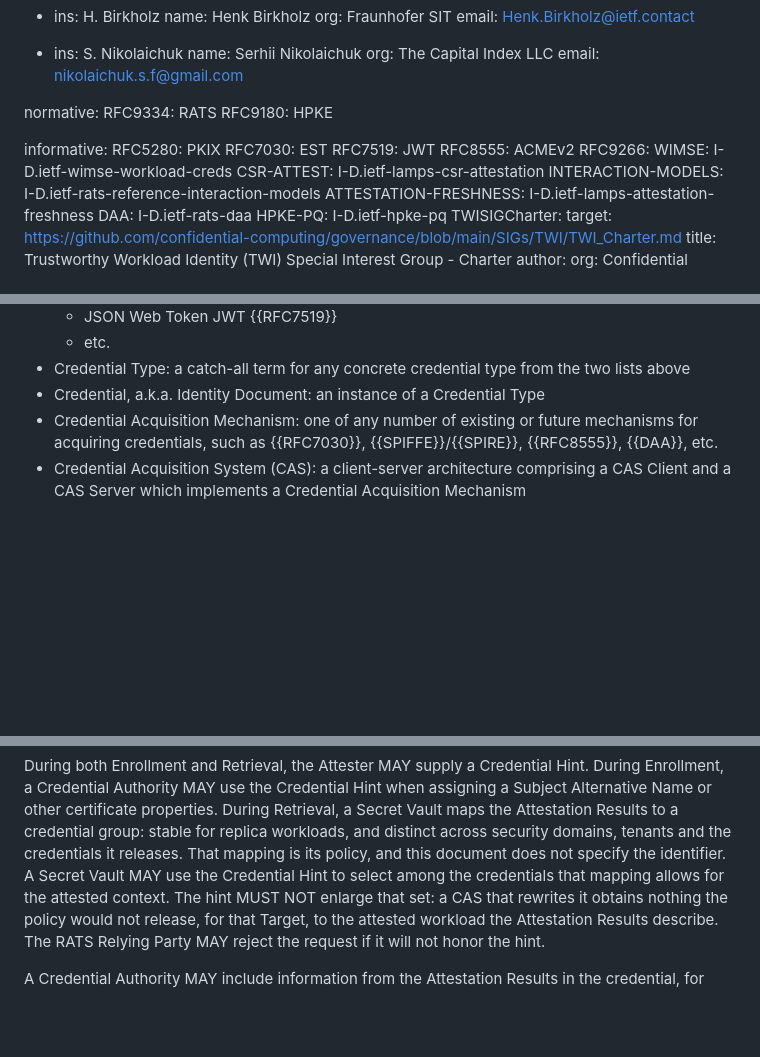
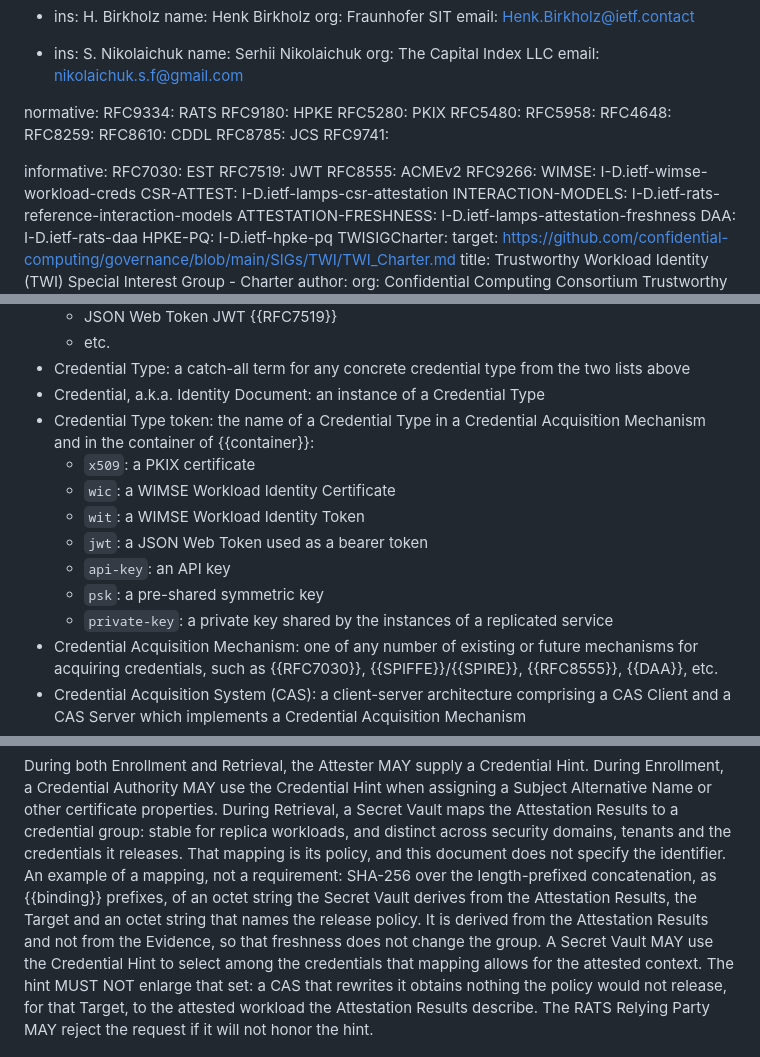
Before and after one commit to TheBankster/rats-tacra, a Markdown page: draft-novak-rats-tacra.md, 3 parts joined by grey strips. GitHub-like rendering; blank space fills up the shorter version.

```diff
--- a/draft-novak-rats-tacra.md
+++ b/draft-novak-rats-tacra.md
@@ -48,9 +48,16 @@ author:
 normative:
   RFC9334: RATS
   RFC9180: HPKE
+  RFC5280: PKIX
+  RFC5480:
+  RFC5958:
+  RFC4648:
+  RFC8259:
+  RFC8610: CDDL
+  RFC8785: JCS
+  RFC9741:
 
 informative:
-  RFC5280: PKIX
   RFC7030: EST
   RFC7519: JWT
   RFC8555: ACMEv2
@@ -152,6 +159,14 @@ In all of these cases, it is assumed that the remotely attesting workload can ma
     * etc.
 * Credential Type: a catch-all term for any concrete credential type from the two lists above
 * Credential, a.k.a. Identity Document: an instance of a Credential Type
+* Credential Type token: the name of a Credential Type in a Credential Acquisition Mechanism and in the container of {{container}}:
+    * `x509`: a PKIX certificate
+    * `wic`: a WIMSE Workload Identity Certificate
+    * `wit`: a WIMSE Workload Identity Token
+    * `jwt`: a JSON Web Token used as a bearer token
+    * `api-key`: an API key
+    * `psk`: a pre-shared symmetric key
+    * `private-key`: a private key shared by the instances of a replicated service
 * Credential Acquisition Mechanism: one of any number of existing or future mechanisms for acquiring credentials, such as {{RFC7030}}, {{SPIFFE}}/{{SPIRE}}, {{RFC8555}}, {{DAA}}, etc.
 * Credential Acquisition System (CAS): a client-server architecture comprising a CAS Client and a CAS Server which implements a Credential Acquisition Mechanism
 * Credential Acquisition Mode: one of
@@ -337,6 +352,8 @@ During both Enrollment and Retrieval, the Attester MAY supply a Credential Hint.
 During Enrollment, a Credential Authority MAY use the Credential Hint when assigning a Subject Alternative Name or other certificate properties.
 During Retrieval, a Secret Vault maps the Attestation Results to a credential group: stable for replica workloads, and distinct across security domains, tenants and the credentials it releases.
 That mapping is its policy, and this document does not specify the identifier.
+An example of a mapping, not a requirement: SHA-256 over the length-prefixed concatenation, as {{binding}} prefixes, of an octet string the Secret Vault derives from the Attestation Results, the Target and an octet string that names the release policy.
+It is derived from the Attestation Results and not from the Evidence, so that freshness does not change the group.
 A Secret Vault MAY use the Credential Hint to select among the credentials that mapping allows for the attested context.
 The hint MUST NOT enlarge that set: a CAS that rewrites it obtains nothing the policy would not release, for that Target, to the attested workload the Attestation Results describe.
 The RATS Relying Party MAY reject the request if it will not honor the hint.
```
Also changed, not shown: other parts of draft-novak-rats-tacra.md (+59 -4 lines).
